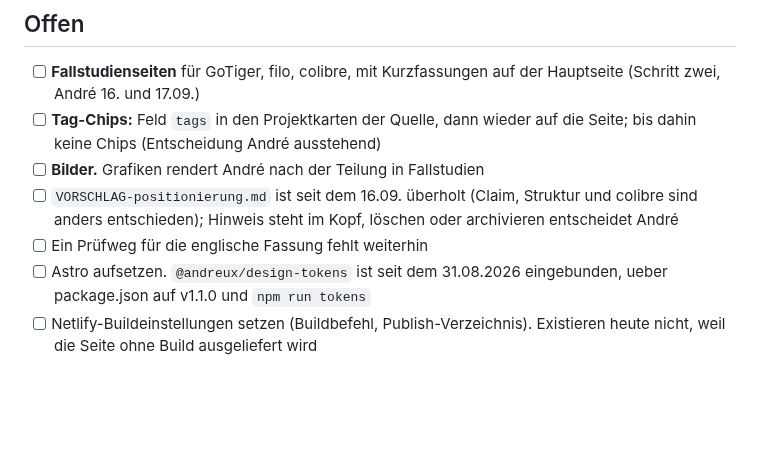
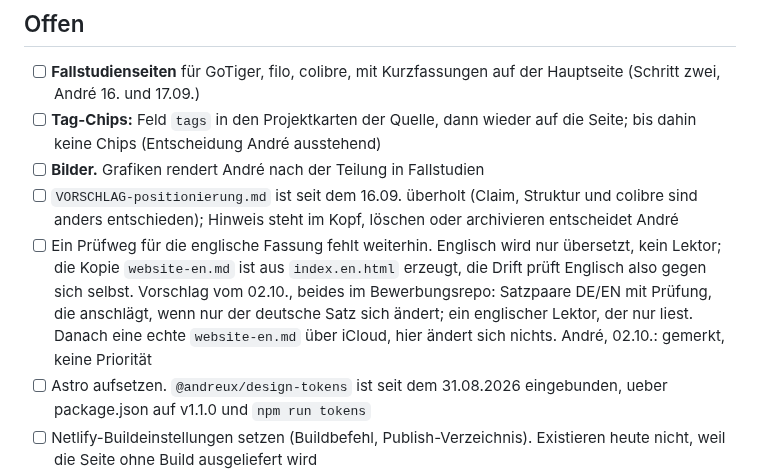
Before and after one commit to andreux-design/andreux-design-site, a Markdown page: PROJECT_STATE.md, the part around the change. Rendered like a GitHub page; blank space fills up the shorter version.

Commit message:
Stand: Pruefweg Englisch mit Vorschlag, keine Prioritaet (André, 02.10.); Gate gruen
Co-Authored-By: Claude Opus 5.5 <noreply@anthropic.com>

```diff
--- a/PROJECT_STATE.md
+++ b/PROJECT_STATE.md
@@ -770,7 +770,14 @@ verschiedenen Farben auf einer Seite zu praesent).
 - [ ] `VORSCHLAG-positionierung.md` ist seit dem 16.09. überholt (Claim,
       Struktur und colibre sind anders entschieden); Hinweis steht im Kopf,
       löschen oder archivieren entscheidet André
-- [ ] Ein Prüfweg für die englische Fassung fehlt weiterhin
+- [ ] Ein Prüfweg für die englische Fassung fehlt weiterhin. Englisch wird
+      nur übersetzt, kein Lektor; die Kopie `website-en.md` ist aus
+      `index.en.html` erzeugt, die Drift prüft Englisch also gegen sich
+      selbst. Vorschlag vom 02.10., beides im Bewerbungsrepo: Satzpaare
+      DE/EN mit Prüfung, die anschlägt, wenn nur der deutsche Satz sich
+      ändert; ein englischer Lektor, der nur liest. Danach eine echte
+      `website-en.md` über iCloud, hier ändert sich nichts. André, 02.10.:
+      gemerkt, keine Priorität
 - [ ] Astro aufsetzen. `@andreux/design-tokens` ist seit dem 31.08.2026
       eingebunden, ueber package.json auf v1.1.0 und `npm run tokens`
 - [ ] Netlify-Buildeinstellungen setzen (Buildbefehl, Publish-Verzeichnis).
```
